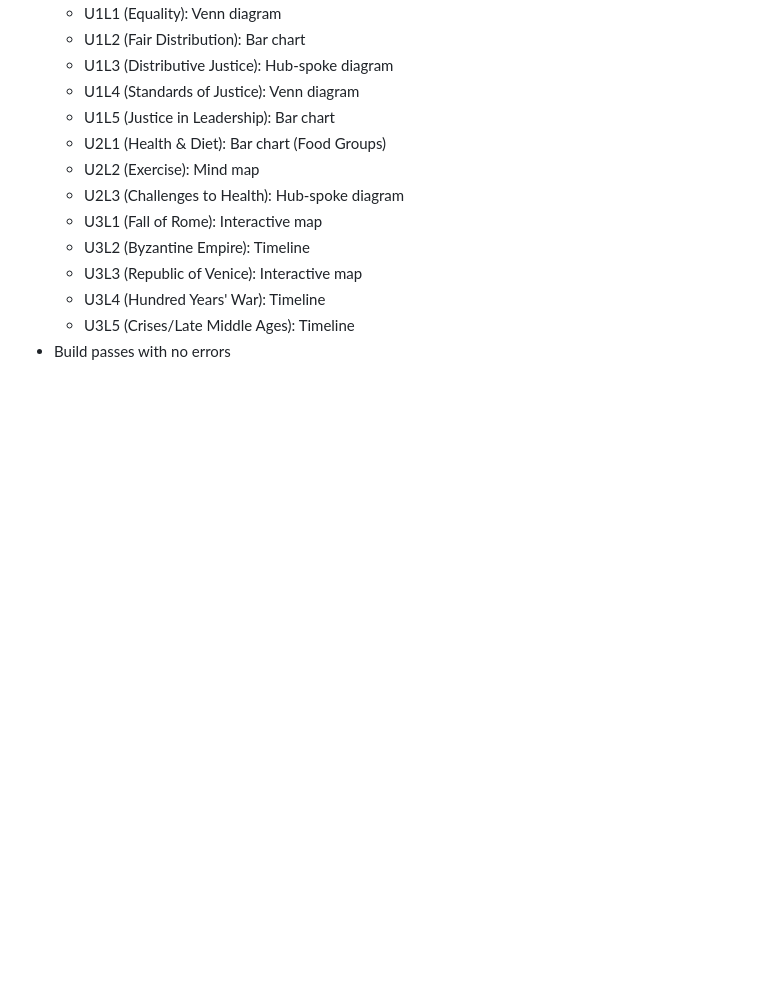
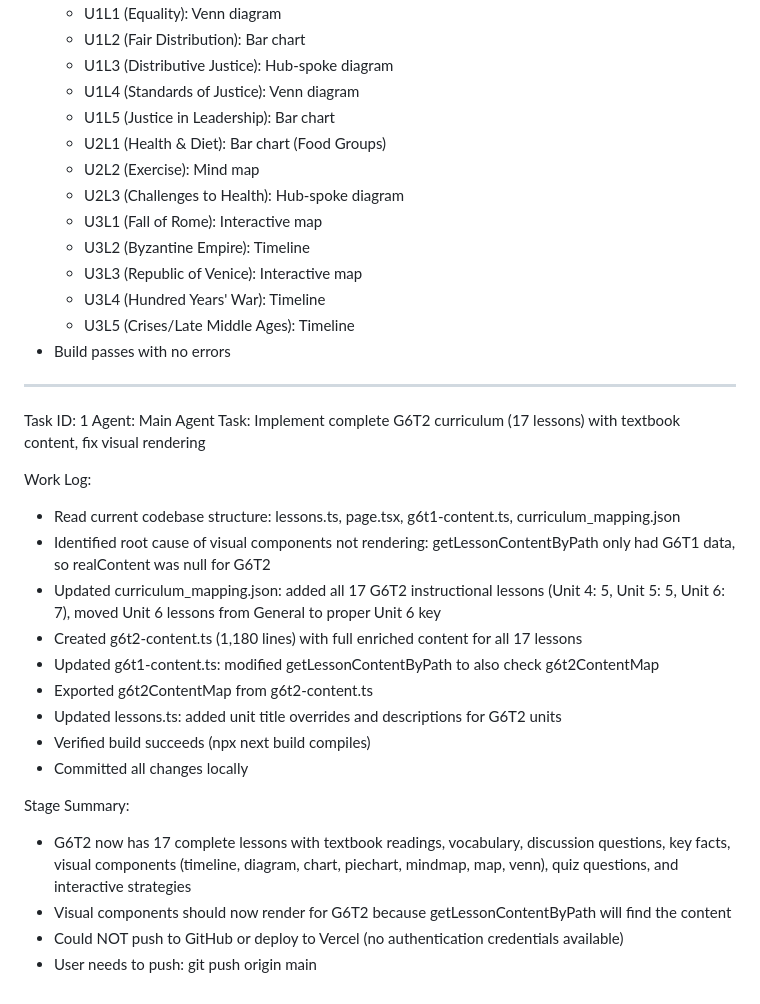
Before and after one commit to ahmed-ali66/mscs-academy, a Markdown page: worklog.md, the part around the change. GitHub-like rendering; blank space fills up the shorter version.

Commit message:
547089ef-3b0b-4545-b251-1b157688f96d

```diff
--- a/worklog.md
+++ b/worklog.md
@@ -61,3 +61,24 @@ Stage Summary:
   - U3L4 (Hundred Years' War): Timeline
   - U3L5 (Crises/Late Middle Ages): Timeline
 - Build passes with no errors
+---
+Task ID: 1
+Agent: Main Agent
+Task: Implement complete G6T2 curriculum (17 lessons) with textbook content, fix visual rendering
+
+Work Log:
+- Read current codebase structure: lessons.ts, page.tsx, g6t1-content.ts, curriculum_mapping.json
+- Identified root cause of visual components not rendering: getLessonContentByPath only had G6T1 data, so realContent was null for G6T2
+- Updated curriculum_mapping.json: added all 17 G6T2 instructional lessons (Unit 4: 5, Unit 5: 5, Unit 6: 7), moved Unit 6 lessons from General to proper Unit 6 key
+- Created g6t2-content.ts (1,180 lines) with full enriched content for all 17 lessons
+- Updated g6t1-content.ts: modified getLessonContentByPath to also check g6t2ContentMap
+- Exported g6t2ContentMap from g6t2-content.ts
+- Updated lessons.ts: added unit title overrides and descriptions for G6T2 units
+- Verified build succeeds (npx next build compiles)
+- Committed all changes locally
+
+Stage Summary:
+- G6T2 now has 17 complete lessons with textbook readings, vocabulary, discussion questions, key facts, visual components (timeline, diagram, chart, piechart, mindmap, map, venn), quiz questions, and interactive strategies
+- Visual components should now render for G6T2 because getLessonContentByPath will find the content
+- Could NOT push to GitHub or deploy to Vercel (no authentication credentials available)
+- User needs to push: git push origin main
```
